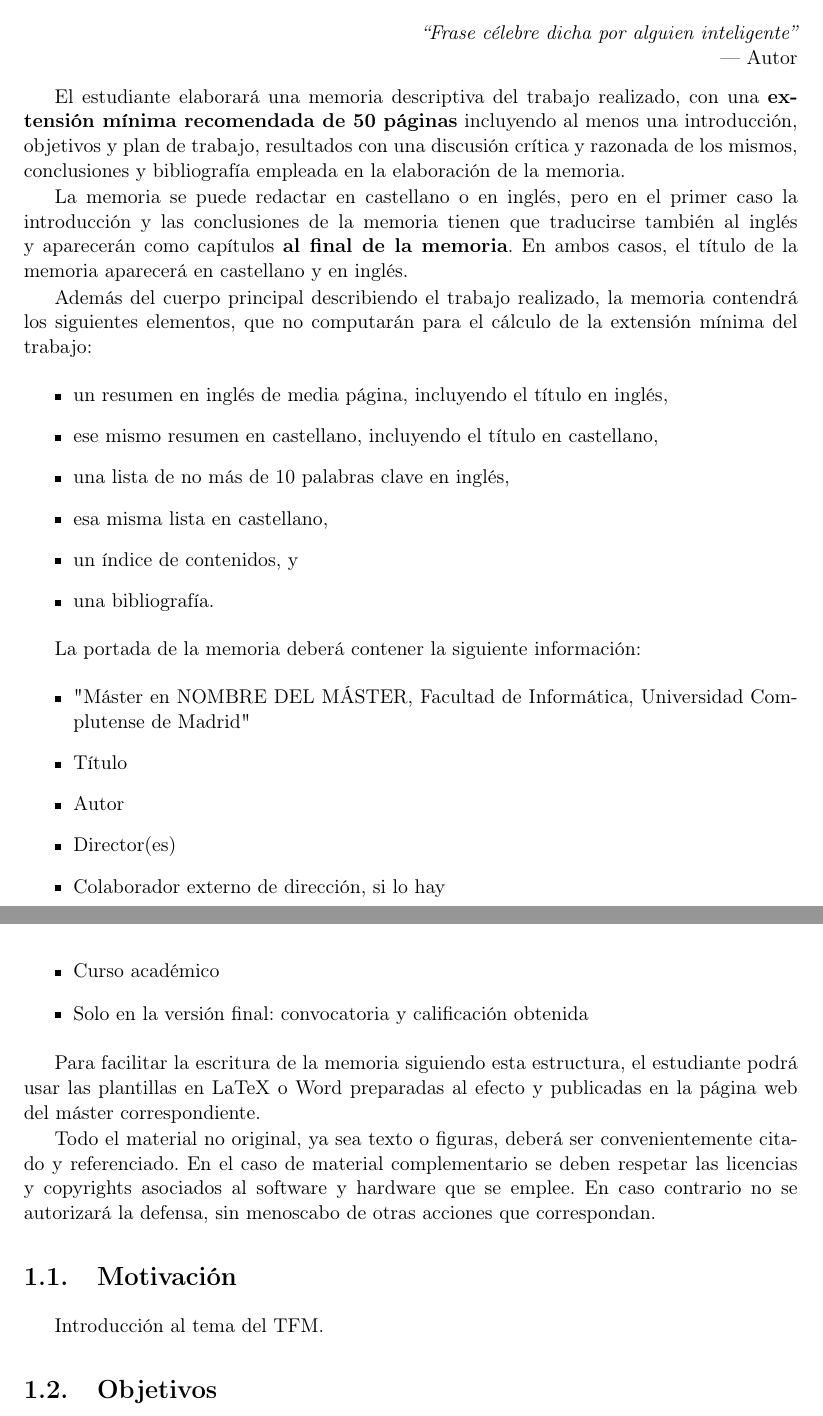
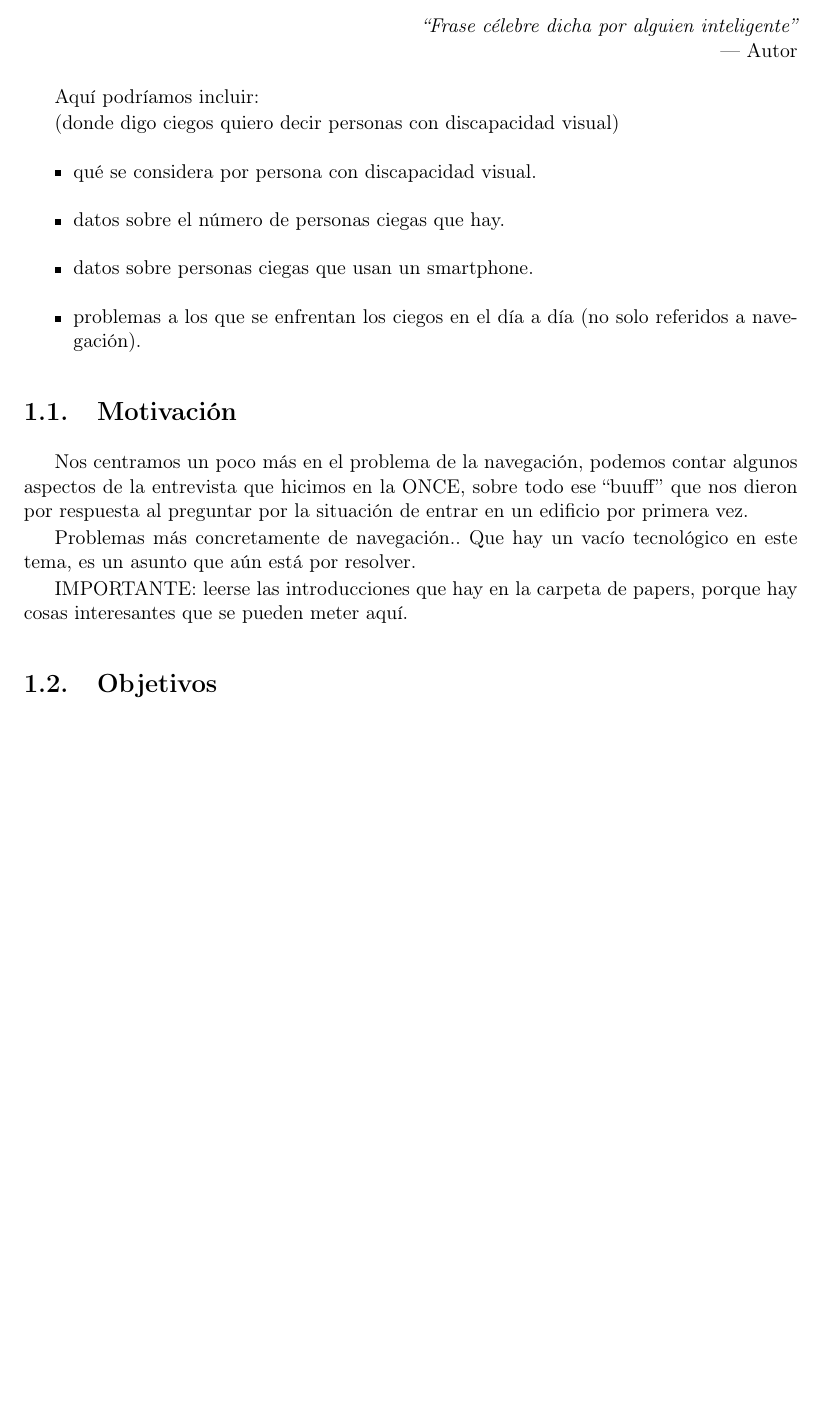
Before and after one commit to NILGroup/TFG-1920-DiscapacidadVisual, a LaTeX book (Memoria/TFMTeXiS.tex, which reads Memoria/Capitulos/Introduccion.tex): two parts of pages 19 and 20 of 46 before the commit and part of page 19 of 42 after it, the two joined at a grey line, cut so that both start at the same text, the shorter picture padded with empty space. Compiled offline with pdfLaTeX; a LaTeX package or settings file that is missing is left out.

Commit message:
Algunos puntos en Introducción y motivación

```diff
--- a/Memoria/Capitulos/Introduccion.tex
+++ b/Memoria/Capitulos/Introduccion.tex
@@ -3,43 +3,26 @@
 
 \chapterquote{Frase célebre dicha por alguien inteligente}{Autor}
 
+Aquí podríamos incluir:
 
-El estudiante elaborará una memoria descriptiva del trabajo realizado, con una \textbf{extensión mínima recomendada de 50 páginas} incluyendo al menos una introducción, objetivos y plan de trabajo, resultados con una discusión crítica y razonada de los mismos, conclusiones y bibliografía empleada en la elaboración de la memoria.
+(donde digo ciegos quiero decir personas con discapacidad visual)
+\begin{itemize}
 
-La memoria se puede redactar en castellano o en inglés, pero en el primer caso la introducción y las conclusiones de la memoria tienen que traducirse también al inglés y aparecerán como capítulos \textbf{al final de la memoria}. En ambos casos, el título de la memoria aparecerá en castellano y en inglés.
+	\item qué se considera por persona con discapacidad visual.
+	\item datos sobre el número de personas ciegas que hay.
+	\item datos sobre personas ciegas que usan un smartphone.
+	\item problemas a los que se enfrentan los ciegos en el día a día (no solo referidos a navegación).
 
-Además del cuerpo principal describiendo el trabajo realizado, la memoria contendrá los siguientes elementos, que no computarán para el cálculo de la extensión mínima del trabajo:
-
-\begin{itemize}
-\item un resumen en inglés de media página, incluyendo el título en inglés,
-\item ese mismo resumen en castellano, incluyendo el título en castellano,
-\item una lista de no más de 10 palabras clave en inglés,
-\item esa misma lista en castellano,
-\item un índice de contenidos, y
-\item una bibliografía.
 \end{itemize}
-
-La portada de la memoria deberá contener la siguiente información:
-
-\begin{itemize}
-\item "Máster en NOMBRE DEL MÁSTER, Facultad de Informática, Universidad Complutense de Madrid"
-\item Título
-\item Autor
-\item Director(es)
-\item Colaborador externo de dirección, si lo hay
-\item Curso académico
-\item Solo en la versión final: convocatoria y calificación obtenida
-\end{itemize}
-
-Para facilitar la escritura de la memoria siguiendo esta estructura, el estudiante podrá usar las plantillas en LaTeX o Word preparadas al efecto y publicadas en la página web del máster correspondiente.
-
-Todo el material no original, ya sea texto o figuras, deberá ser convenientemente citado y referenciado. En el caso de material complementario se deben respetar las licencias y copyrights asociados al software y hardware que se emplee. En caso contrario no se autorizará la defensa, sin menoscabo de otras acciones que correspondan.
 
 
 \section{Motivación}
-Introducción al tema del TFM.
+Nos centramos un poco más en el problema de la navegación, podemos contar algunos aspectos de la entrevista que hicimos en la ONCE, sobre todo ese ``buuff'' que nos dieron por respuesta al preguntar por la situación de entrar en un edificio por primera vez.
 
+Problemas más concretamente de navegación..
+Que hay un vacío tecnológico en este tema, es un asunto que aún está por resolver.
 
+IMPORTANTE: leerse las introducciones que hay en la carpeta de papers, porque hay cosas interesantes que se pueden meter aquí.
 \section{Objetivos}
 Descripción de los objetivos del trabajo.
 
```
Also changed, not shown: Memoria/TFMTeXiS.pdf, Memoria/Capitulos/Introduccion.tex (7 more changed lines).
